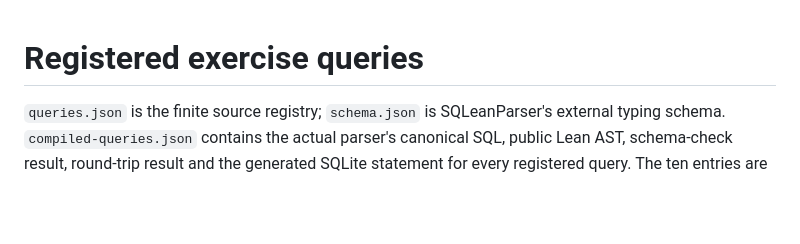
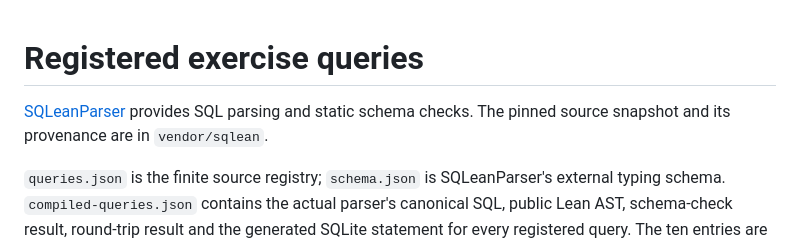
Before and after one commit to AnonymousAlloyLab/AlloyStudio, a Markdown page: sql/README.md, the part around the change. Drawn GitHub-style; blank space fills up the shorter version.

```diff
--- a/sql/README.md
+++ b/sql/README.md
@@ -1,4 +1,8 @@
 # Registered exercise queries
+
+[SQLeanParser](https://github.com/University-of-Wild-Chicken/SQLeanParser)
+provides SQL parsing and static schema checks.
+The pinned source snapshot and its provenance are in `vendor/sqlean`.
 
 `queries.json` is the finite source registry; `schema.json` is SQLeanParser's
 external typing schema. `compiled-queries.json` contains the actual parser's
```
Also changed, not shown: README.md (+6 -0 lines), docs/private-exercises.md (+5 -1 lines).
